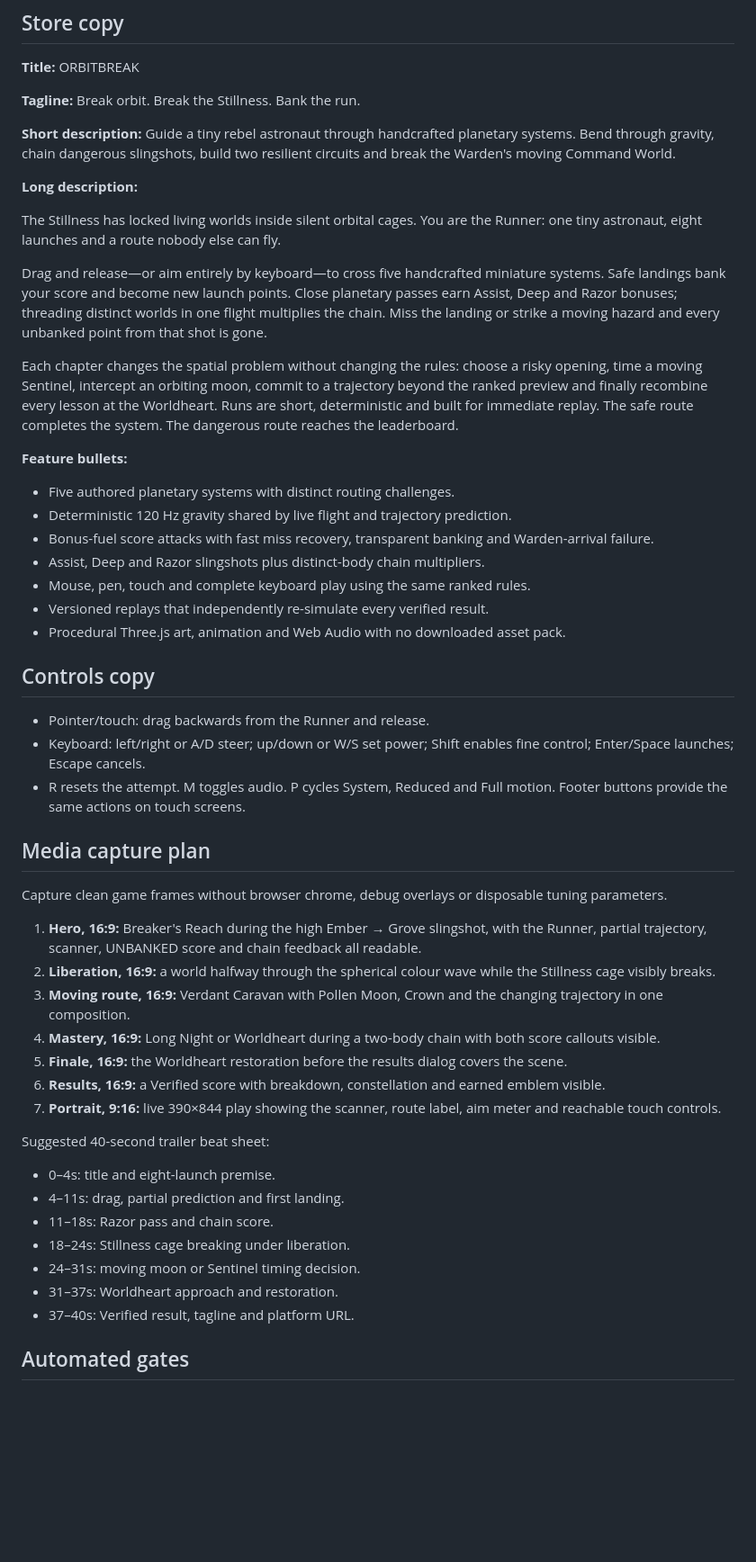
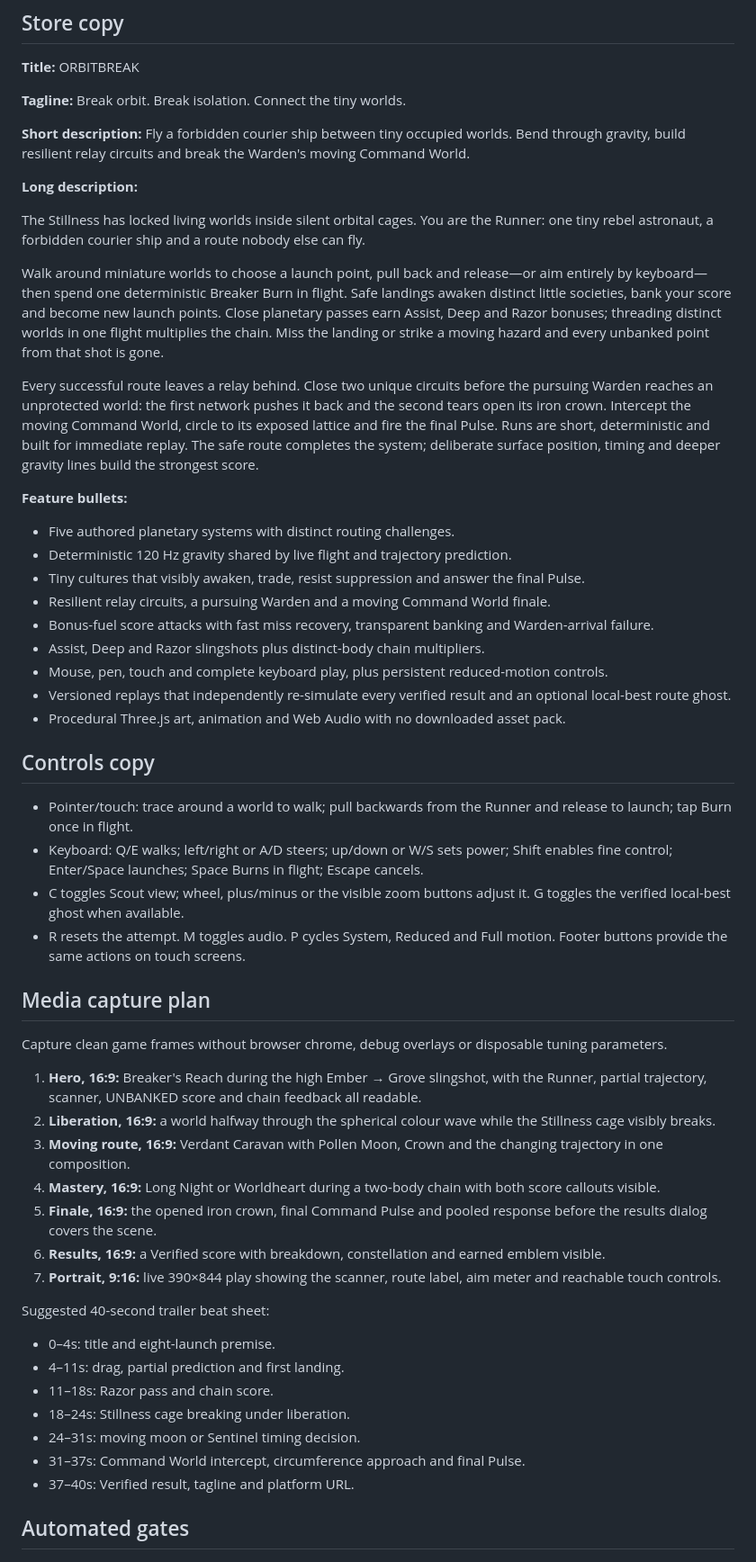
Before and after one commit to Southers/ORBITBREAK, a Markdown page: RELEASE.md, the part around one of its changes. Shown at 90% size. Drawn GitHub-style; blank space fills up the shorter version.

```diff
--- a/RELEASE.md
+++ b/RELEASE.md
@@ -7,32 +7,35 @@ quality gates and external-action approvals separate from implementation work.
 
 **Title:** ORBITBREAK
 
-**Tagline:** Break orbit. Break the Stillness. Bank the run.
+**Tagline:** Break orbit. Break isolation. Connect the tiny worlds.
 
-**Short description:** Guide a tiny rebel astronaut through handcrafted planetary systems. Bend through gravity, chain dangerous slingshots, build two resilient circuits and break the Warden's moving Command World.
+**Short description:** Fly a forbidden courier ship between tiny occupied worlds. Bend through gravity, build resilient relay circuits and break the Warden's moving Command World.
 
 **Long description:**
 
-The Stillness has locked living worlds inside silent orbital cages. You are the Runner: one tiny astronaut, eight launches and a route nobody else can fly.
+The Stillness has locked living worlds inside silent orbital cages. You are the Runner: one tiny rebel astronaut, a forbidden courier ship and a route nobody else can fly.
 
-Drag and release—or aim entirely by keyboard—to cross five handcrafted miniature systems. Safe landings bank your score and become new launch points. Close planetary passes earn Assist, Deep and Razor bonuses; threading distinct worlds in one flight multiplies the chain. Miss the landing or strike a moving hazard and every unbanked point from that shot is gone.
+Walk around miniature worlds to choose a launch point, pull back and release—or aim entirely by keyboard—then spend one deterministic Breaker Burn in flight. Safe landings awaken distinct little societies, bank your score and become new launch points. Close planetary passes earn Assist, Deep and Razor bonuses; threading distinct worlds in one flight multiplies the chain. Miss the landing or strike a moving hazard and every unbanked point from that shot is gone.
 
-Each chapter changes the spatial problem without changing the rules: choose a risky opening, time a moving Sentinel, intercept an orbiting moon, commit to a trajectory beyond the ranked preview and finally recombine every lesson at the Worldheart. Runs are short, deterministic and built for immediate replay. The safe route completes the system. The dangerous route reaches the leaderboard.
+Every successful route leaves a relay behind. Close two unique circuits before the pursuing Warden reaches an unprotected world: the first network pushes it back and the second tears open its iron crown. Intercept the moving Command World, circle to its exposed lattice and fire the final Pulse. Runs are short, deterministic and built for immediate replay. The safe route completes the system; deliberate surface position, timing and deeper gravity lines build the strongest score.
 
 **Feature bullets:**
 
 - Five authored planetary systems with distinct routing challenges.
 - Deterministic 120 Hz gravity shared by live flight and trajectory prediction.
+- Tiny cultures that visibly awaken, trade, resist suppression and answer the final Pulse.
+- Resilient relay circuits, a pursuing Warden and a moving Command World finale.
 - Bonus-fuel score attacks with fast miss recovery, transparent banking and Warden-arrival failure.
 - Assist, Deep and Razor slingshots plus distinct-body chain multipliers.
-- Mouse, pen, touch and complete keyboard play using the same ranked rules.
-- Versioned replays that independently re-simulate every verified result.
+- Mouse, pen, touch and complete keyboard play, plus persistent reduced-motion controls.
+- Versioned replays that independently re-simulate every verified result and an optional local-best route ghost.
 - Procedural Three.js art, animation and Web Audio with no downloaded asset pack.
 
 ## Controls copy
 
-- Pointer/touch: drag backwards from the Runner and release.
-- Keyboard: left/right or A/D steer; up/down or W/S set power; Shift enables fine control; Enter/Space launches; Escape cancels.
+- Pointer/touch: trace around a world to walk; pull backwards from the Runner and release to launch; tap Burn once in flight.
+- Keyboard: Q/E walks; left/right or A/D steers; up/down or W/S sets power; Shift enables fine control; Enter/Space launches; Space Burns in flight; Escape cancels.
+- C toggles Scout view; wheel, plus/minus or the visible zoom buttons adjust it. G toggles the verified local-best ghost when available.
 - R resets the attempt. M toggles audio. P cycles System, Reduced and Full motion. Footer buttons provide the same actions on touch screens.
 
 ## Media capture plan
@@ -43,7 +46,7 @@ Capture clean game frames without browser chrome, debug overlays or disposable t
 2. **Liberation, 16:9:** a world halfway through the spherical colour wave while the Stillness cage visibly breaks.
 3. **Moving route, 16:9:** Verdant Caravan with Pollen Moon, Crown and the changing trajectory in one composition.
 4. **Mastery, 16:9:** Long Night or Worldheart during a two-body chain with both score callouts visible.
-5. **Finale, 16:9:** the Worldheart restoration before the results dialog covers the scene.
+5. **Finale, 16:9:** the opened iron crown, final Command Pulse and pooled response before the results dialog covers the scene.
 6. **Results, 16:9:** a Verified score with breakdown, constellation and earned emblem visible.
 7. **Portrait, 9:16:** live 390×844 play showing the scanner, route label, aim meter and reachable touch controls.
 
@@ -54,7 +57,7 @@ Suggested 40-second trailer beat sheet:
 - 11–18s: Razor pass and chain score.
 - 18–24s: Stillness cage breaking under liberation.
 - 24–31s: moving moon or Sentinel timing decision.
-- 31–37s: Worldheart approach and restoration.
+- 31–37s: Command World intercept, circumference approach and final Pulse.
 - 37–40s: Verified result, tagline and platform URL.
 
 ## Automated gates
```
Also changed, not shown: other parts of RELEASE.md (+11 -1 lines), JAM_PLAN.md (+10 -0 lines).
